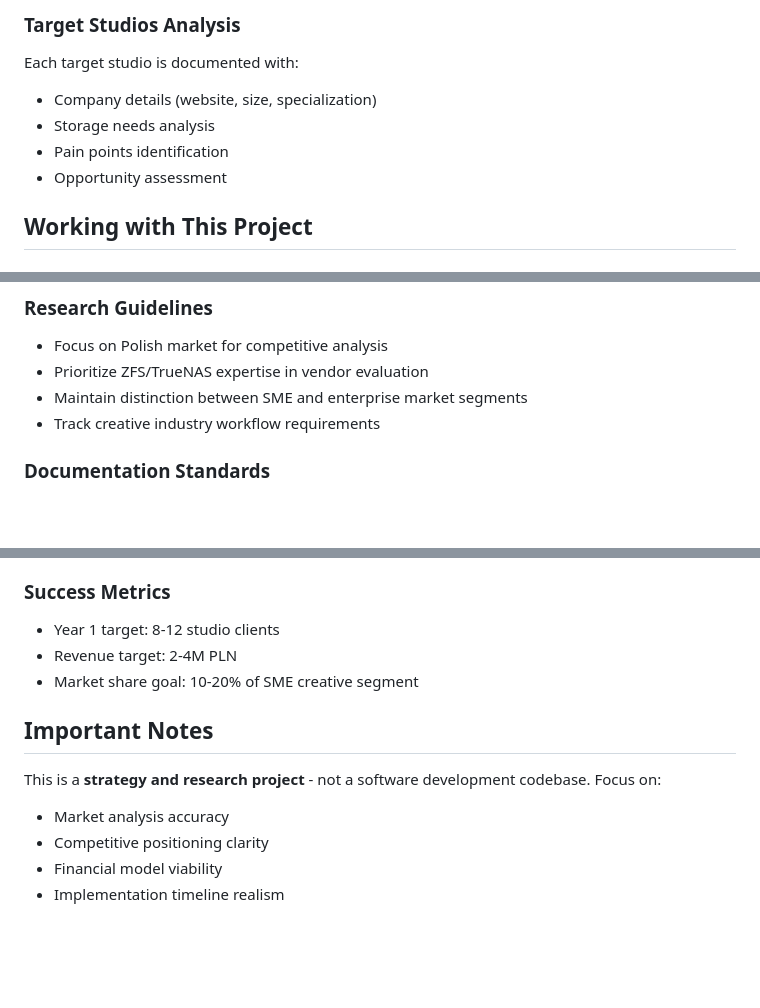
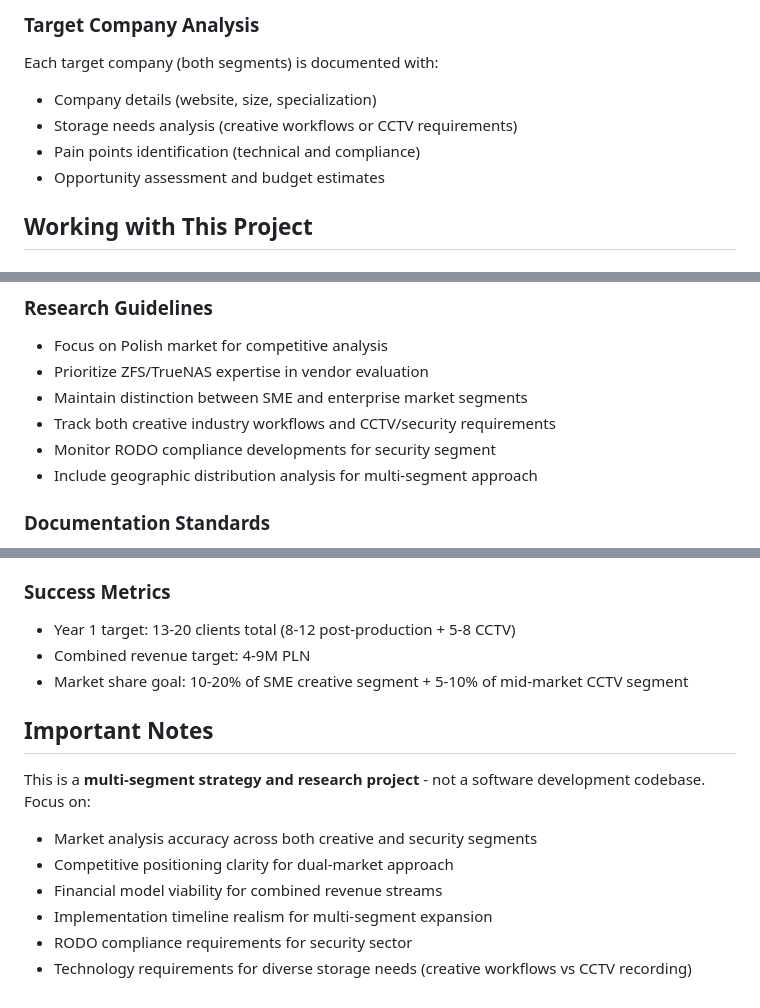
Before and after one commit to george7979/datamen, a Markdown page: CLAUDE.md, 3 parts joined by grey strips. Drawn GitHub-style; blank space fills up the shorter version.

```diff
--- a/CLAUDE.md
+++ b/CLAUDE.md
@@ -49,10 +65,10 @@ The repository contains two core strategic documents:
 
-### Target Studios Analysis
-Each target studio is documented with:
+### Target Company Analysis
+Each target company (both segments) is documented with:
 - Company details (website, size, specialization)
-- Storage needs analysis
-- Pain points identification
-- Opportunity assessment
+- Storage needs analysis (creative workflows or CCTV requirements)
+- Pain points identification (technical and compliance)
+- Opportunity assessment and budget estimates
 
 ## Working with This Project
 
@@ -67,7 +83,9 @@ When modifying strategic documents:
 - Focus on Polish market for competitive analysis
 - Prioritize ZFS/TrueNAS expertise in vendor evaluation
 - Maintain distinction between SME and enterprise market segments
-- Track creative industry workflow requirements
+- Track both creative industry workflows and CCTV/security requirements
+- Monitor RODO compliance developments for security segment
+- Include geographic distribution analysis for multi-segment approach
 
 ### Documentation Standards
 - Use Polish language for local market content
@@ -83,14 +101,16 @@ The project follows a 3-phase approach:
 3. **Scale** (Months 12-24): 10+ clients, multi-city presence
 
 ### Success Metrics
-- Year 1 target: 8-12 studio clients
-- Revenue target: 2-4M PLN
-- Market share goal: 10-20% of SME creative segment
+- Year 1 target: 13-20 clients total (8-12 post-production + 5-8 CCTV)
+- Combined revenue target: 4-9M PLN
+- Market share goal: 10-20% of SME creative segment + 5-10% of mid-market CCTV segment
 
 ## Important Notes
 
-This is a **strategy and research project** - not a software development codebase. Focus on:
-- Market analysis accuracy
-- Competitive positioning clarity
-- Financial model viability
-- Implementation timeline realism
+This is a **multi-segment strategy and research project** - not a software development codebase. Focus on:
+- Market analysis accuracy across both creative and security segments
+- Competitive positioning clarity for dual-market approach
+- Financial model viability for combined revenue streams
+- Implementation timeline realism for multi-segment expansion
+- RODO compliance requirements for security sector
+- Technology requirements for diverse storage needs (creative workflows vs CCTV recording)
```
Also changed, not shown: other parts of CLAUDE.md (+29 -13 lines).
